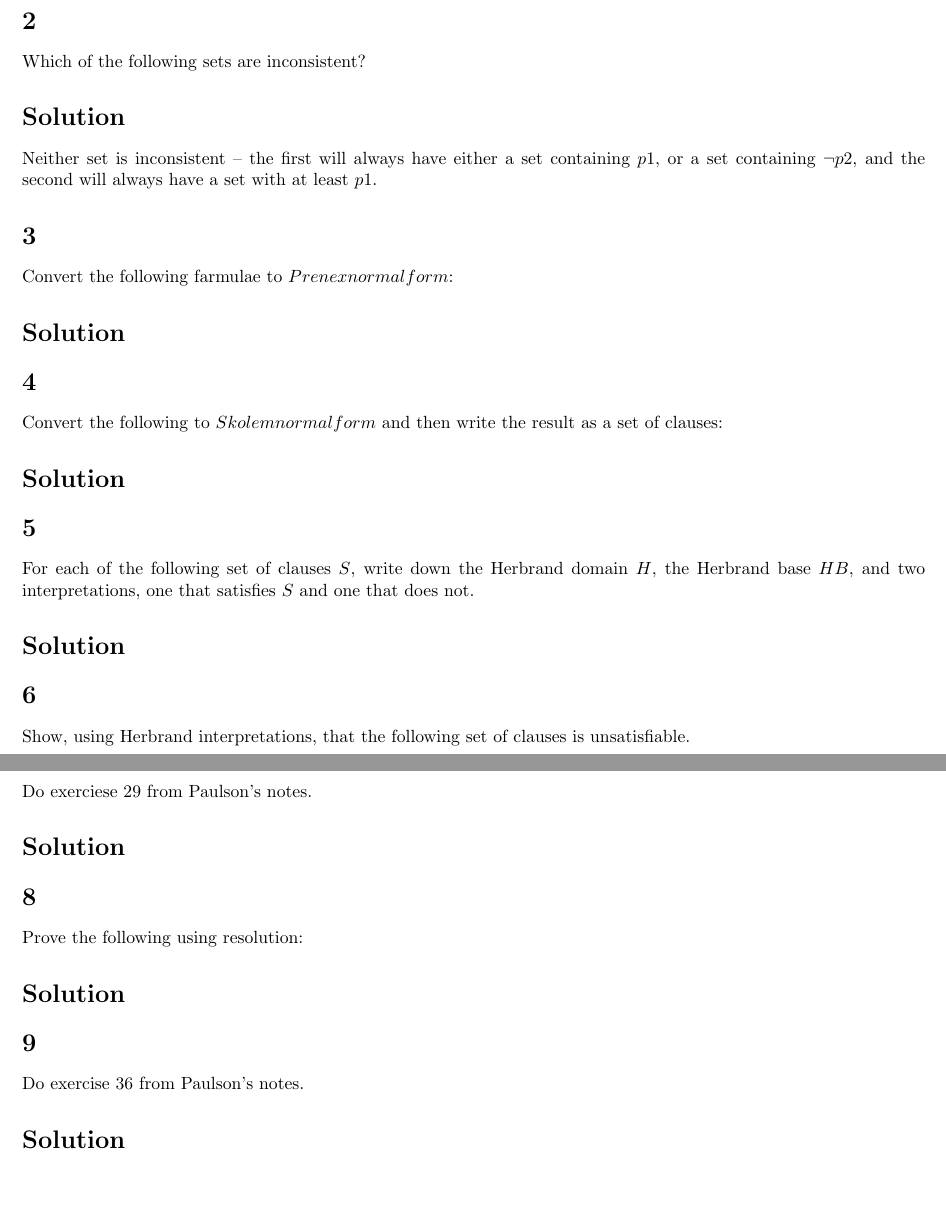
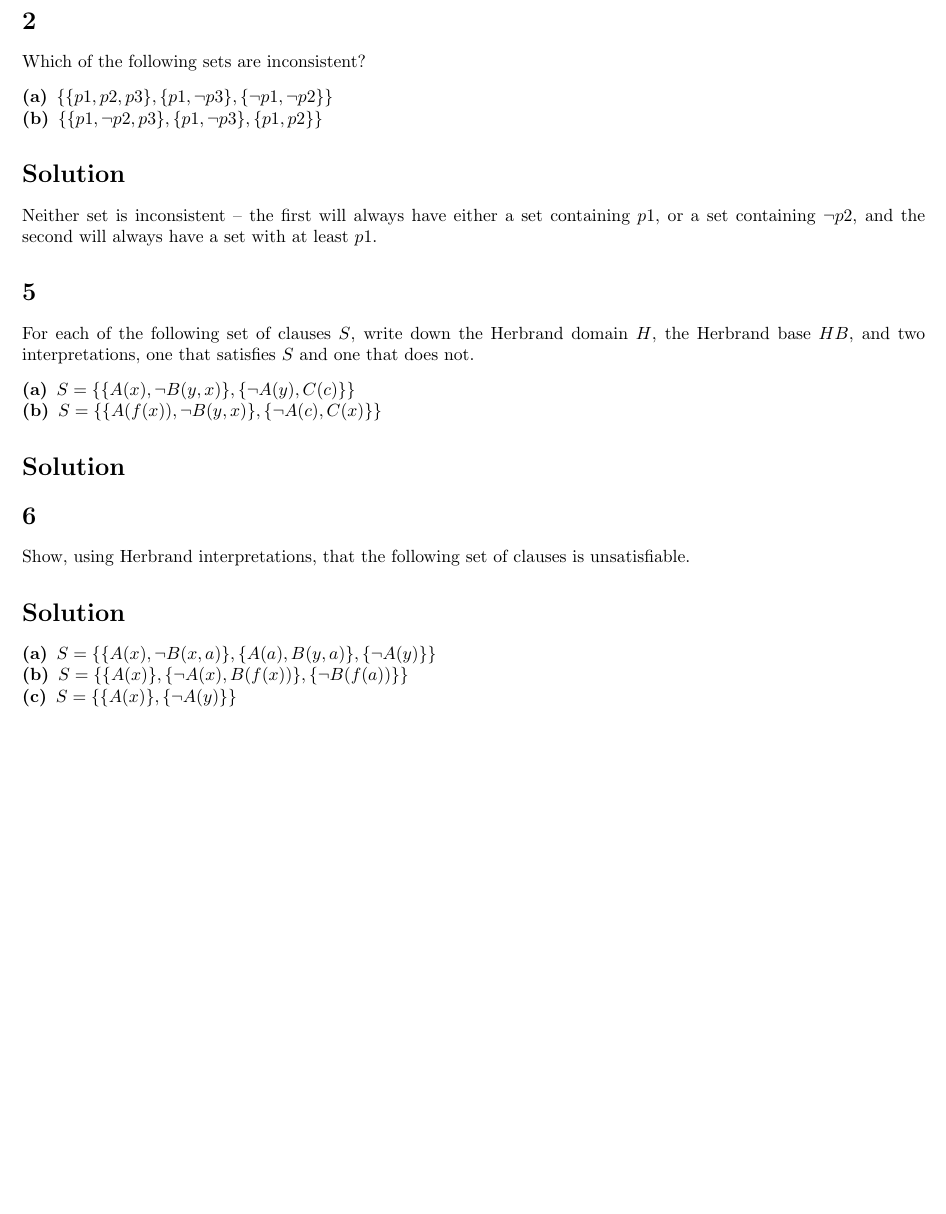
Before and after one commit to zschmidt/cis527, a LaTeX document (assign6/assign6.tex): two parts of pages 1 and 2 of 2 before the commit and part of the page after it, the two joined at a grey line, cut so that both start at the same text, the shorter picture padded with empty space. Compiled offline with pdfLaTeX.

Commit message:
Added correct assignment 6

```diff
--- a/assign6/assign6.tex
+++ b/assign6/assign6.tex
@@ -71,22 +71,21 @@ Prove the following using resolution:
 %----------------------BEGIN PROBLEM 2
 \section*{2}
 Which of the following sets are inconsistent?
+\begin{description*}
+\item[(a)] $\{ \{ p1, p2, p3\}, \{ p1, \lnot p3\}, \{ \lnot p1, \lnot p2 \} \}$
+\item[(b)] $\{ \{ p1, \lnot p2, p3\}, \{ p1, \lnot p3 \}, \{ p1, p2 \} \}$
+\end{description*}
+
 \section*{Solution}
 Neither set is inconsistent -- the first will always have either a set containing $p1$, or a set containing $\lnot p2$, and the second will always have a set with at least $p1$.
-%----------------------BEGIN PROBLEM 3
-\section*{3}
-Convert the following farmulae to $Prenex normal form$:
-\section*{Solution}
-
-%----------------------BEGIN PROBLEM 4
-\section*{4}
-Convert the following to $Skolem normal form$ and then write the result as a set of clauses:
-\section*{Solution}
 
 %----------------------BEGIN PROBLEM 5
 \section*{5}
 For each of the following set of clauses $S$, write down the Herbrand domain $H$, the Herbrand base $HB$, and two interpretations, one that satisfies $S$ and one that does not.
-
+\begin{description*}
+\item[(a)] $S = \{ \{ A(x), \lnot B(y,x) \}, \{ \lnot A(y), C(c) \} \}$
+\item[(b)] $S = \{ \{ A(f(x)), \lnot B(y,x)\}, \{ \lnot A(c),C(x) \} \}$
+\end{description*}
 \section*{Solution}
 
 
@@ -95,22 +94,11 @@ For each of the following set of clauses $S$, write down the Herbrand domain $H$
 Show, using Herbrand interpretations, that the following set of clauses is unsatisfiable.
 
 \section*{Solution}
+\begin{description*}
+\item[(a)] $S = \{ \{ A(x), \lnot B(x,a) \}, \{ A(a), B(y,a) \}, \{ \lnot A(y) \} \}$
+\item[(b)] $S = \{ \{ A(x)\}, \{ \lnot A(x), B(f(x)) \}, \{ \lnot B(f(a)) \} \}$
+\item[(c)] $S = \{ \{ A(x) \}, \{ \lnot A(y) \} \}$
+\end{description*}
 
-%----------------------BEGIN PROBLEM 7
-\section*{7}
-Do exerciese 29 from Paulson's notes.
-\section*{Solution}
-
-%----------------------BEGIN PROBLEM 8
-\section*{8}
-Prove the following using resolution:
-
-\section*{Solution}
-
-%----------------------BEGIN PROBLEM 9
-\section*{9}
-Do exercise 36 from Paulson's notes.
-
-\section*{Solution}
 
 \end{document}
```
